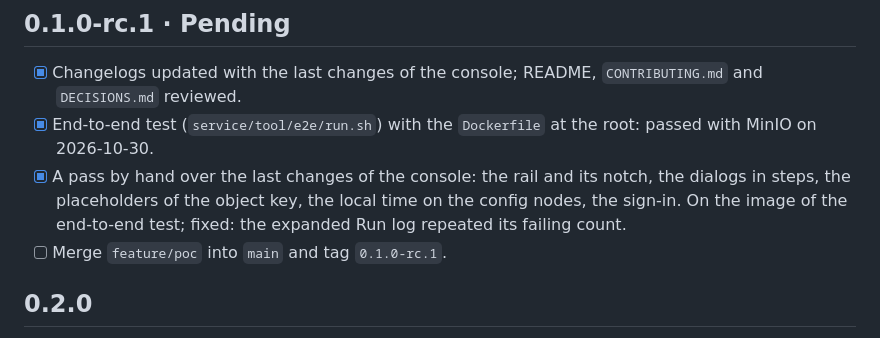
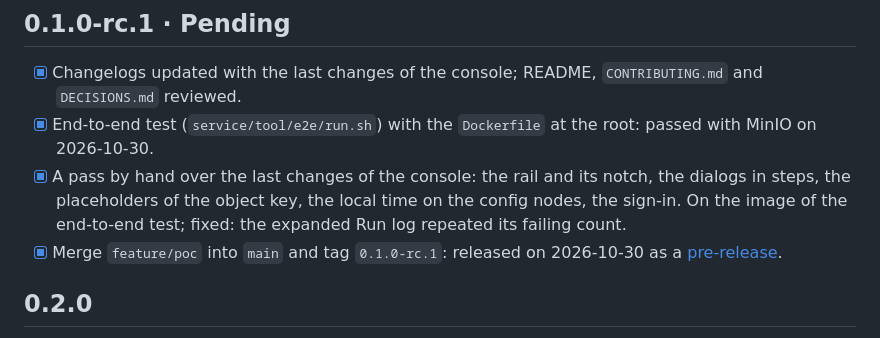
Before and after one commit to Root-101/dumpling, a Markdown page: ROADMAP.md, the part around the change. GitHub-like rendering.

Commit message:
Roadmap: 0.1.0-rc.1 released

```diff
--- a/ROADMAP.md
+++ b/ROADMAP.md
@@ -50,7 +50,8 @@ hand.
 - [x] A pass by hand over the last changes of the console: the rail and its notch, the dialogs in
   steps, the placeholders of the object key, the local time on the config nodes, the sign-in. On
   the image of the end-to-end test; fixed: the expanded Run log repeated its failing count.
-- [ ] Merge `feature/poc` into `main` and tag `0.1.0-rc.1`.
+- [x] Merge `feature/poc` into `main` and tag `0.1.0-rc.1`: released on 2026-10-30 as a
+  [pre-release](https://github.com/Root-101/dumpling/releases/tag/0.1.0-rc.1).
 
 ## 0.2.0
 
```
